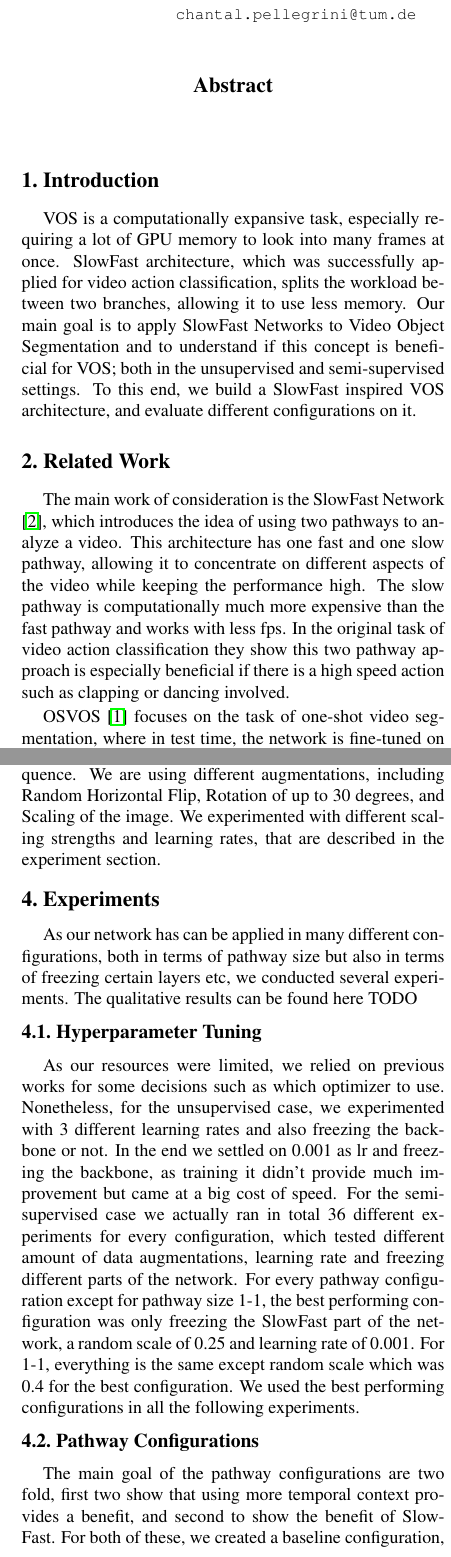
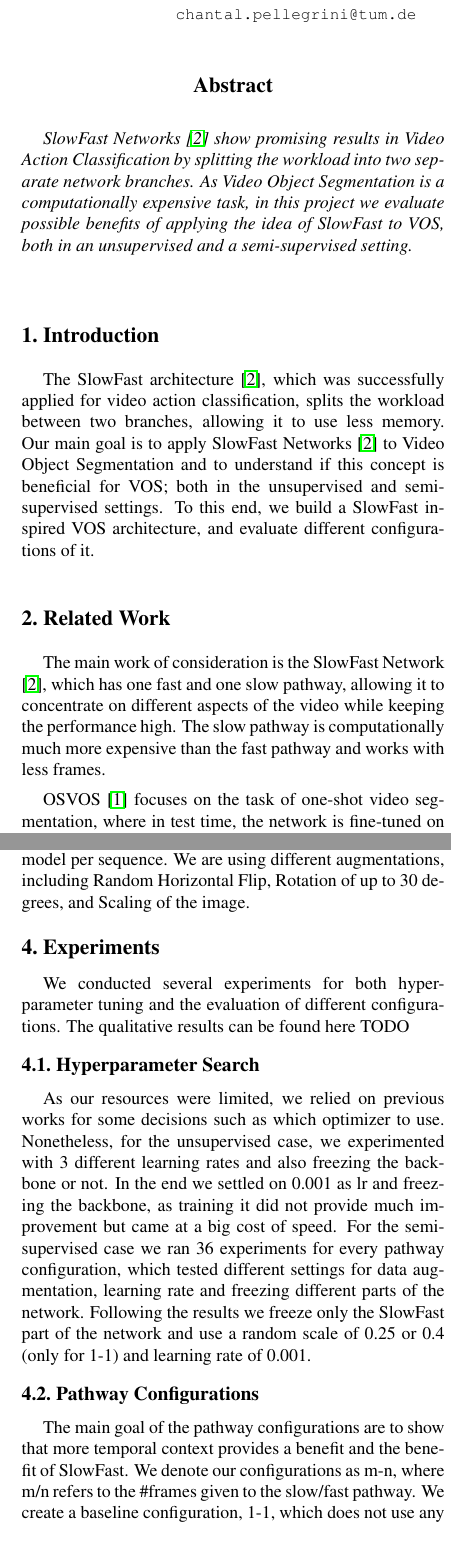
Before and after one commit to ChantalMP/Applying-SlowFast-networks-to-video-object-segmentation, a LaTeX paper (final_report/egpaper_final.tex, which reads final_report/chapters/Evaluation.tex, final_report/chapters/Experiments.tex, final_report/chapters/approach.tex): two parts of the columns of pages 1 and 2 of 3, joined at a grey line, cut so that both start at the same text. Compiled offline with pdfLaTeX.

Commit message:
- shortening and corrections

```diff
--- a/final_report/chapters/Evaluation.tex
+++ b/final_report/chapters/Evaluation.tex
@@ -1,8 +1,8 @@
 % !TeX spellcheck = en_US
 \section{Evaluation}
-Our first observation is that in our case temporal context improves the unsupervised segmentation results, but only up to three seen frames, as can be seen by comparing the results of 1-1, 3-3 and 7-7. As SlowFast networks are mainly designed to see a lot of temporal context in the fast pathway and large temporal context does not seem to be beneficial, the potential benefit is small. When we compare 1-1 with 1-7 and 3-3 with 3-7 we see that an improvement through a larger fast pathway size is only visible for a slow pathway size of one.
+Our first observation is that in our case temporal context improves the unsupervised segmentation results, but only up to three frames, as can be seen by comparing the results of 1-1, 3-3 and 7-7. As SlowFast networks are mainly designed to see a lot of temporal context in the fast pathway and this does not seem to be beneficial here, the potential benefit is small. When we compare 1-1 to 1-7 and 3-3 to 3-7 we only see an improvement through a larger fast pathway size for a slow pathway size of one.
 
-In the semi-supervised experiments we only very little temporal benefit between 3-3 and 7-7 and no between 1-1 and 3-3. We also see a small improvement between 3-3 and 3-7 but a small regression from 1-1 to 1-7. Overall the small differences indicate neither temporal context nor SlowFast have significant influence on the OSVOS results.
+In the semi-supervised experiments we only see little temporal benefit between 3-3 and 7-7 and none between 1-1 and 3-3. We also see a small improvement between 3-3 and 3-7 but a small regression from 1-1 to 1-7. Overall the small differences indicate neither temporal context nor SlowFast have significant influence on the OSVOS results.
 
-Performance wise one can see the parameter count increases marginally with bigger pathway sizes, but the evaluation time increases significantly. The slow pathway has significantly more influence on the time, like we see when comparing e.g. evaluation time of 3-3, 3-7 and 7-7.
+Performance wise the parameter count increases with bigger pathway sizes, but the evaluation time increases significantly. The slow pathway has significantly more influence on both, as can be seen by comparing 3-3, 3-7 and 7-7.
 
--- a/final_report/chapters/Experiments.tex
+++ b/final_report/chapters/Experiments.tex
@@ -1,17 +1,15 @@
 % !TeX spellcheck = en_US
 \section{Experiments}
-As our network has can be applied in many different configurations, both in terms of pathway size but also in terms of freezing certain layers etc, we conducted several experiments. The qualitative results can be found here TODO
+We conducted several experiments for both hyper-parameter tuning and the evaluation of different configurations.
+The qualitative results can be found here TODO
 %TODO qualitative link
 
-\subsection{Hyperparameter Tuning}
-As our resources were limited, we relied on previous works for some decisions such as which optimizer to use. Nonetheless, for the unsupervised case, we experimented with 3 different learning rates and also freezing the backbone or not. In the end we settled on 0.001 as lr and freezing the backbone, as training it didn't provide much improvement but came at a big cost of speed. For the semi-supervised case we actually ran in total 36 different experiments for every configuration, which tested different amount of data augmentations, learning rate and freezing different parts of the network. For every pathway configuration except for pathway size 1-1, the best performing configuration was only freezing the SlowFast part of the network, a random scale of 0.25 and learning rate of 0.001. For 1-1, everything is the same except random scale which was 0.4 for the best configuration. We used the best performing configurations in all the following experiments.
+\subsection{Hyperparameter Search}
+As our resources were limited, we relied on previous works for some decisions such as which optimizer to use. Nonetheless, for the unsupervised case, we experimented with 3 different learning rates and also freezing the backbone or not. In the end we settled on 0.001 as lr and freezing the backbone, as training it did not provide much improvement but came at a big cost of speed. For the semi-supervised case we ran 36 experiments for every pathway configuration, which tested different settings for data augmentation, learning rate and freezing different parts of the network. Following the results we freeze only the SlowFast part of the network and use a random scale of 0.25 or 0.4 (only for 1-1) and learning rate of 0.001.
 
 \subsection{Pathway Configurations}
-The main goal of the pathway configurations are two fold, first two show that using more temporal context provides a benefit, and second to show the benefit of SlowFast.
-For both of these, we created a baseline configuration, 1-1, which doesn't use any temporal context. We then created two additional architectures 3-3 and 7-7 which progressively use more temporal context, but also work get slower with the increased capacity. It is important to note that these 3 configurations are not using a SlowFast inspired architecture, as both of the pathways have the same size. In addition to these 3, we tested 1-7 and 3-7 configurations, both utilizing the concept of SlowFast.
-
-The first three experiments are to show the benefit of seeing more temporal context. The last two are to see the benefit of SlowFast.
-% TODO should I specify when their would be a benefit, or should we present the results and then argue what the benefit is and isn't
+The main goal of the pathway configurations are to show that more temporal context provides a benefit and the benefit of SlowFast. We denote our configurations as m-n, where m/n refers to the \#frames given to the slow/fast pathway.
+We create a baseline configuration, 1-1, which does not use any temporal context and two additional architectures 3-3 and 7-7 which progressively use more temporal context. These three configurations are not using a SlowFast inspired architecture, as both of the pathways have the same size. In addition to these three, we test 1-7 and 3-7, both utilizing the concept of SlowFast.
 
 \subsection{Results}
 Table~\ref{unsupervised_results} and \ref{semi_supervised_results} show the results for the unsupervised, respectively semi-supervised experiments. As evaluation metric we use J\&F Mean, like described in the DAVIS16\cite{davis_2016} paper.
--- a/final_report/chapters/approach.tex
+++ b/final_report/chapters/approach.tex
@@ -4,12 +3,11 @@ In the following we present the details of our approach.
 \subsection{Dataset}
-We used both of the DAVIS datasets \cite{davis_2016, davis_2017}. These datasets include videos with segmentation ground truths for every frame. We trained on DAVIS17, as it contains more video sequences, but evaluated on DAVIS16, which is a subset of DAVIS17, since there only exists one annotation per frame. %TODO do we need explanation?
+We used both of the DAVIS datasets \cite{davis_2016, davis_2017}. These datasets include videos with segmentation ground truths for every frame.
 \subsection{Network Design}
-Our architecture mainly uses MaskRCNN, which we extended with a SlowFast module between the backbone and the head. An overview is shown in   Fig.~\ref{architecture}. The backbone is a ResNet50 Feature Pyramid Network, which was pretrained on Coco %TODO cite
-and fine-tuned on DAVIS17 \cite{davis_2017}.
+Our architecture mainly uses Mask R-CNN, which we extend with a SlowFast module between the backbone and the head. An overview is shown in  Fig.~\ref{architecture}. We fine-tune both the backbone and head of Mask R-CNN on DAVIS17 \cite{davis_2017}.
 
-The computed feature maps of several frames are fed into the SlowFast module, which can be seen in Fig.~\ref{slowfast}. It consists of two pathways, both with three 3D convolutions, followed by batch norm and for the first two layers a ReLu activation. After the first two layers the outputs of the fast pathway are fused into the slow pathway using another combination of Convolution, Batchnorm and ReLu.
+The computed feature maps of several frames are fed into the SlowFast module, which can be seen in Fig.~\ref{slowfast}. It consists of two pathways, which can get a different number of frames as input. Both are built of three 3D convolutions, followed by batch norm and for the first two layers a ReLu activation. After both first two layers the outputs of the fast pathway are fused into the slow pathway.
 
-The final outputs of the slow and the fast pathway are then concatenated and used as input for the Mask R-CNN head. Additionally the head also receives region proposals computed by a RPN, which works with the original image features computed by the backbone.
+The final outputs of both pathways are concatenated and used as input for the Mask R-CNN head. The head also receives region proposals computed by a RPN.
 
 \begin{figure}
 	\centering
@@ -25,6 +23,4 @@ The final outputs of the slow and the fast pathway are then concatenated and use
 	\label{slowfast}
 \end{figure}
 \subsection{Training}
-For the unsupervised case we are training for 20 epochs on the training data of DAVIS17 \cite{davis_2017}. We are using SGD with momentum as optimizer and our learning rate is set to 0.001.
-
-The semi-supervised training starts with a parent model trained on the task of unsupervised VOS and finetunes this model on specific sequences, resulting in one model per sequence. We are using different augmentations, including Random Horizontal Flip, Rotation of up to 30 degrees, and Scaling of the image. We experimented with different scaling strengths and learning rates, that are described in the experiment section.
+For the unsupervised case we are training for 20 epochs on the training data of DAVIS17 \cite{davis_2017}. We are using SGD with momentum as optimizer and our learning rate is set to 0.001. The semi-supervised training starts with a parent model trained on the task of unsupervised VOS and finetunes this model on specific sequences, resulting in one model per sequence. We are using different augmentations, including Random Horizontal Flip, Rotation of up to 30 degrees, and Scaling of the image.
--- a/final_report/chapters/introduction.tex
+++ b/final_report/chapters/introduction.tex
@@ -1,7 +1,4 @@
 % !TeX spellcheck = en_US
 \section{Introduction}
-VOS is a computationally expansive task, especially requiring a lot of GPU memory to look into many frames at once. SlowFast architecture, which was successfully applied for video action classification, splits the workload between two branches, allowing it to use less memory.
-Our main goal is to apply SlowFast Networks
-% TODO quoto
- to Video Object Segmentation and to understand if this concept is beneficial for VOS; both in the unsupervised and semi-supervised settings. To this end, we build a SlowFast inspired VOS architecture, and evaluate different configurations on it.
-% TODO what else
+The SlowFast architecture \cite{slow_fast}, which was successfully applied for video action classification, splits the workload between two branches, allowing it to use less memory.
+Our main goal is to apply SlowFast Networks \cite{slow_fast}  to Video Object Segmentation and to understand if this concept is beneficial for VOS; both in the unsupervised and semi-supervised settings. To this end, we build a SlowFast inspired VOS architecture, and evaluate different configurations of it.
--- a/final_report/chapters/related_work.tex
+++ b/final_report/chapters/related_work.tex
@@ -1,6 +1,6 @@
 % !TeX spellcheck = en_US
 \section{Related Work}
-The main work of consideration is the SlowFast Network \cite{slow_fast}, which introduces the idea of using two pathways to analyze a video. This architecture has one fast and one slow pathway, allowing it to concentrate on different aspects of the video while keeping the performance high. The slow pathway is computationally much more expensive than the fast pathway and works with less fps. In the original task of video action classification they show this two pathway approach is especially beneficial if there is a high speed action such as clapping or dancing involved.
+The main work of consideration is the SlowFast Network \cite{slow_fast}, which has one fast and one slow pathway, allowing it to concentrate on different aspects of the video while keeping the performance high. The slow pathway is computationally much more expensive than the fast pathway and works with less frames.
 
 OSVOS \cite{osvos} focuses on the task of one-shot video segmentation, where in test time, the network is fine-tuned on the first frame of the video, which has a manually annotated mask. This fine-tuning allows the network to adapt to the object in that scene.
 
--- a/final_report/egpaper_final.tex
+++ b/final_report/egpaper_final.tex
@@ -7,7 +8,7 @@
 \usepackage{amsmath}
 \usepackage{amssymb}
 \usepackage{caption}
-\captionsetup[table]{skip=5pt}
+\captionsetup[table]{skip=2pt}
 
 % Include other packages here, before hyperref.
 
@@ -48,7 +49,7 @@ Ege Özsoy\\
 
 %%%%%%%%% ABSTRACT
 \begin{abstract}
-
+SlowFast Networks \cite{slow_fast} show promising results in Video Action Classification by splitting the workload into two separate network branches. As Video Object Segmentation is a computationally expensive task, in this project we evaluate possible benefits of applying the idea of SlowFast to VOS, both in an unsupervised and a semi-supervised setting.
 \end{abstract}
 
 \input{chapters/introduction.tex}
```
Also changed, not shown: final_report/chapters/Conclusion.tex (+1 -1 lines), final_report/egpaper_final.pdf, final_report/chapters/Evaluation.tex (2 more changed lines), final_report/chapters/approach.tex (1 more changed lines), final_report/egpaper_final.tex (1 more changed lines), 3 other files.
